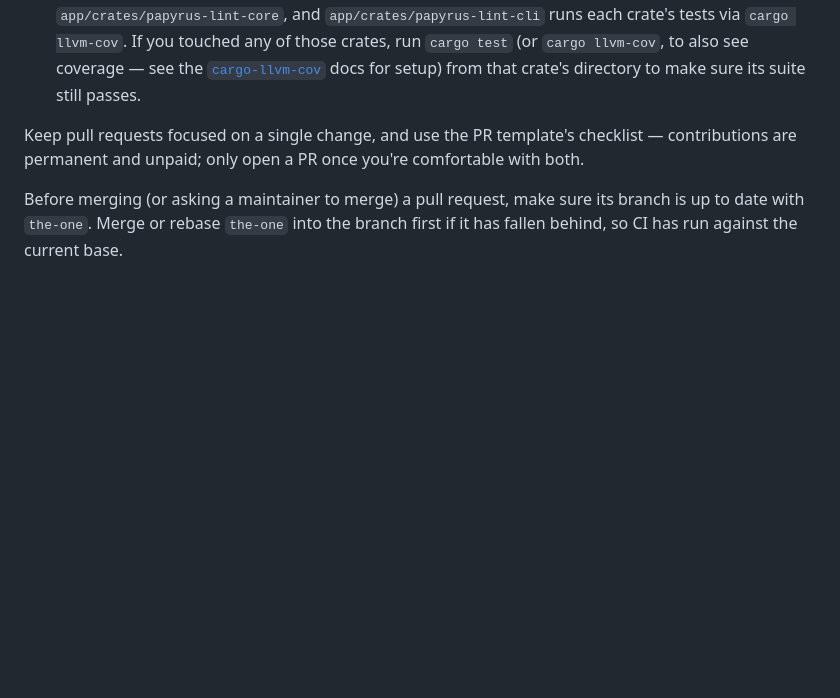
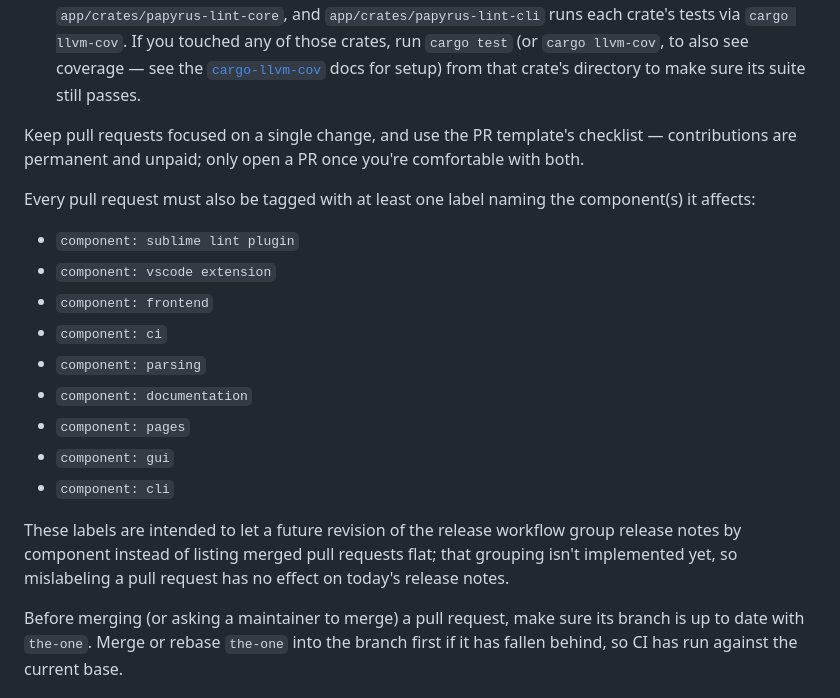
Before and after one commit to Idrinth/papyrus-lint, a Markdown page: CONTRIBUTING.md, the part around the change. GitHub-like rendering; blank space fills up the shorter version.

```diff
--- a/CONTRIBUTING.md
+++ b/CONTRIBUTING.md
@@ -141,6 +141,24 @@ Keep pull requests focused on a single change, and use the PR template's
 checklist — contributions are permanent and unpaid; only open a PR once
 you're comfortable with both.
 
+Every pull request must also be tagged with at least one label naming the
+component(s) it affects:
+
+- `component: sublime lint plugin`
+- `component: vscode extension`
+- `component: frontend`
+- `component: ci`
+- `component: parsing`
+- `component: documentation`
+- `component: pages`
+- `component: gui`
+- `component: cli`
+
+These labels are intended to let a future revision of the release
+workflow group release notes by component instead of listing merged
+pull requests flat; that grouping isn't implemented yet, so mislabeling
+a pull request has no effect on today's release notes.
+
 Before merging (or asking a maintainer to merge) a pull request, make sure
 its branch is up to date with `the-one`. Merge or rebase `the-one` into the
 branch first if it has fallen behind, so CI has run against the current
```
Also changed, not shown: AGENTS.md (+21 -0 lines), CLAUDE.md (+21 -0 lines).
